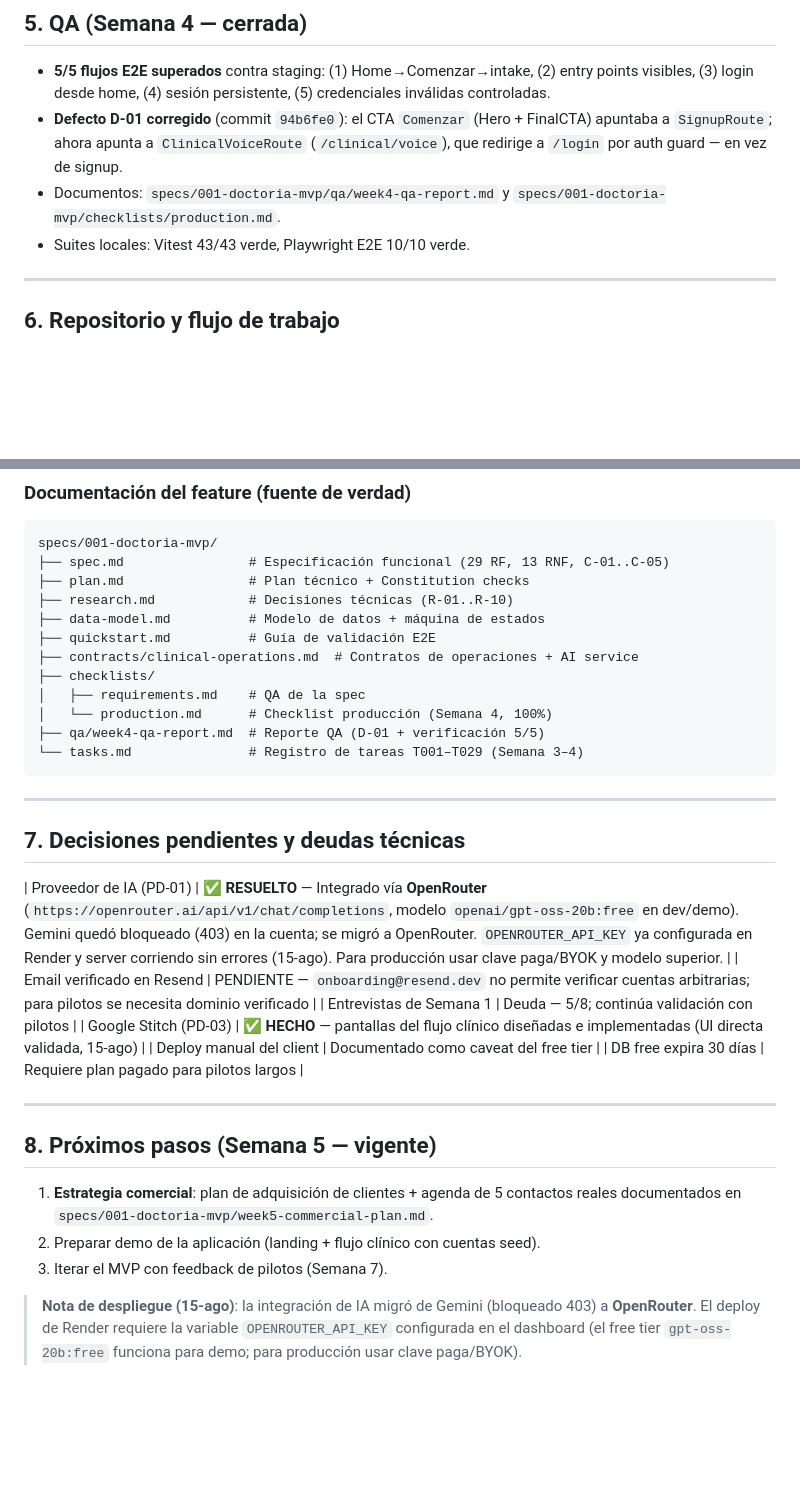
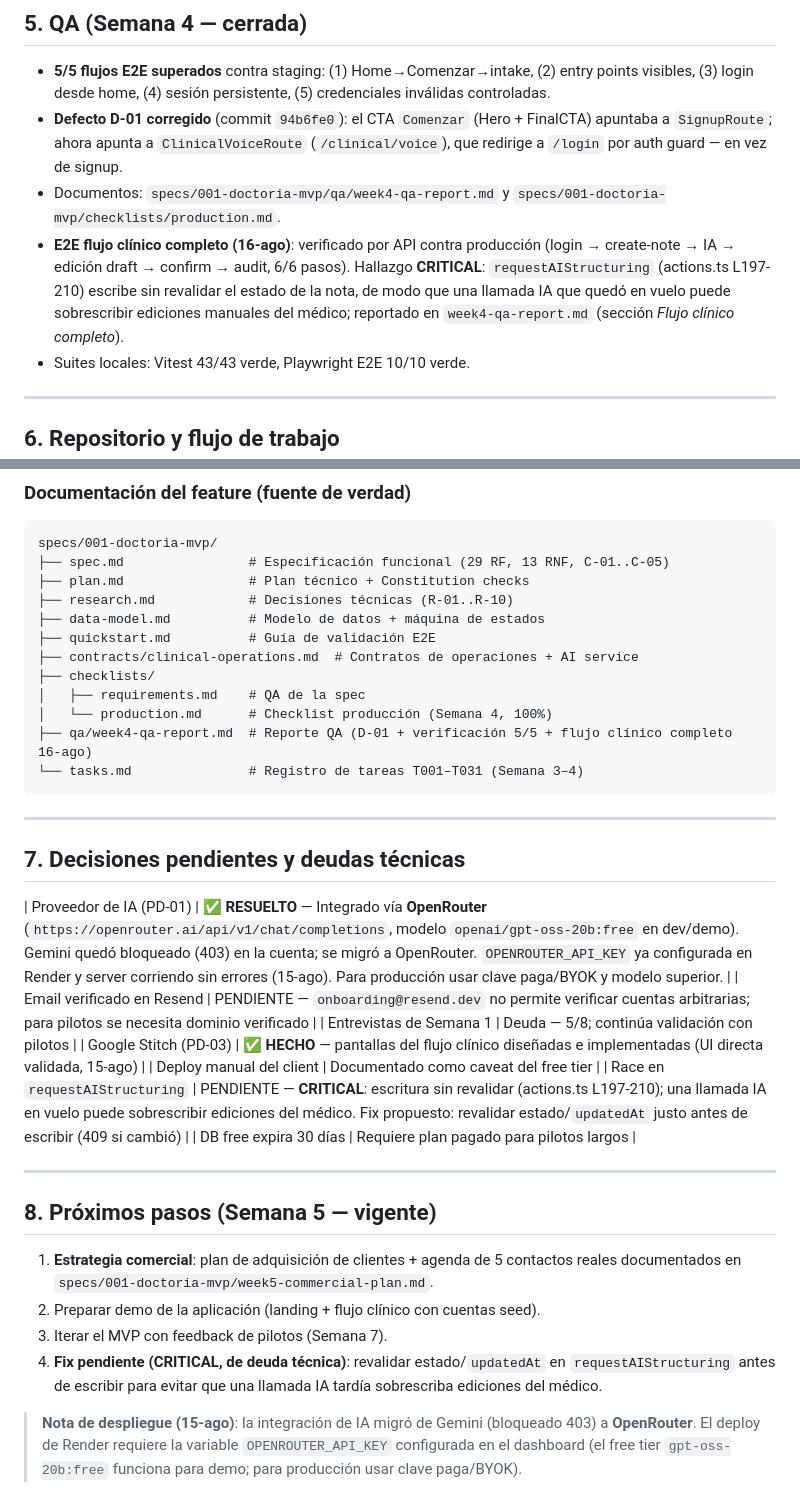
Before and after one commit to JorgeMinda/DoctorIA, a Markdown page: CONTEXT.md, 2 parts joined by grey strips. Rendered like a GitHub page; blank space fills up the shorter version.

````diff
--- a/CONTEXT.md
+++ b/CONTEXT.md
@@ -116,6 +116,7 @@ Pacientes sintéticos: PAC-001 … PAC-006 (historia clínica + alergias). 12 ac
 - **5/5 flujos E2E superados** contra staging: (1) Home→Comenzar→intake, (2) entry points visibles, (3) login desde home, (4) sesión persistente, (5) credenciales inválidas controladas.
 - **Defecto D-01 corregido** (commit `94b6fe0`): el CTA `Comenzar` (Hero + FinalCTA) apuntaba a `SignupRoute`; ahora apunta a `ClinicalVoiceRoute` (`/clinical/voice`), que redirige a `/login` por auth guard — en vez de signup.
 - Documentos: `specs/001-doctoria-mvp/qa/week4-qa-report.md` y `specs/001-doctoria-mvp/checklists/production.md`.
+- **E2E flujo clínico completo (16-ago)**: verificado por API contra producción (login → create-note → IA → edición draft → confirm → audit, 6/6 pasos). Hallazgo **CRITICAL**: `requestAIStructuring` (actions.ts L197-210) escribe sin revalidar el estado de la nota, de modo que una llamada IA que quedó en vuelo puede sobrescribir ediciones manuales del médico; reportado en `week4-qa-report.md` (sección *Flujo clínico completo*).
 - Suites locales: Vitest 43/43 verde, Playwright E2E 10/10 verde.
 
 ---
@@ -152,8 +153,8 @@ specs/001-doctoria-mvp/
 ├── checklists/
 │   ├── requirements.md    # QA de la spec
 │   └── production.md      # Checklist producción (Semana 4, 100%)
-├── qa/week4-qa-report.md  # Reporte QA (D-01 + verificación 5/5)
-└── tasks.md               # Registro de tareas T001–T029 (Semana 3–4)
+├── qa/week4-qa-report.md  # Reporte QA (D-01 + verificación 5/5 + flujo clínico completo 16-ago)
+└── tasks.md               # Registro de tareas T001–T031 (Semana 3–4)
 ```
 
 ---
@@ -165,6 +166,7 @@ specs/001-doctoria-mvp/
 | Entrevistas de Semana 1 | Deuda — 5/8; continúa validación con pilotos |
 | Google Stitch (PD-03) | ✅ **HECHO** — pantallas del flujo clínico diseñadas e implementadas (UI directa validada, 15-ago) |
 | Deploy manual del client | Documentado como caveat del free tier |
+| Race en `requestAIStructuring` | PENDIENTE — **CRITICAL**: escritura sin revalidar (actions.ts L197-210); una llamada IA en vuelo puede sobrescribir ediciones del médico. Fix propuesto: revalidar estado/`updatedAt` justo antes de escribir (409 si cambió) |
 | DB free expira 30 días | Requiere plan pagado para pilotos largos |
 
 ---
@@ -174,6 +176,7 @@ specs/001-doctoria-mvp/
 1. **Estrategia comercial**: plan de adquisición de clientes + agenda de 5 contactos reales documentados en `specs/001-doctoria-mvp/week5-commercial-plan.md`.
 2. Preparar demo de la aplicación (landing + flujo clínico con cuentas seed).
 3. Iterar el MVP con feedback de pilotos (Semana 7).
+4. **Fix pendiente (CRITICAL, de deuda técnica)**: revalidar estado/`updatedAt` en `requestAIStructuring` antes de escribir para evitar que una llamada IA tardía sobrescriba ediciones del médico.
 
 > **Nota de despliegue (15-ago)**: la integración de IA migró de Gemini (bloqueado 403) a **OpenRouter**. El deploy de Render requiere la variable `OPENROUTER_API_KEY` configurada en el dashboard (el free tier `gpt-oss-20b:free` funciona para demo; para producción usar clave paga/BYOK).
 
````
Also changed, not shown: specs/001-doctoria-mvp/tasks.md (+12 -1 lines), 1 other file.
